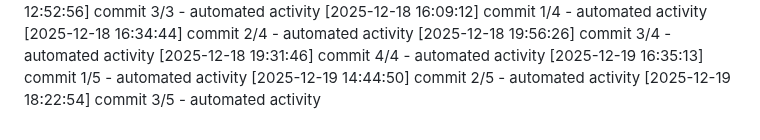
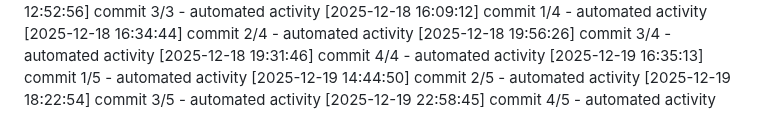
Before and after one commit to Aditya1787/Jibble-main, a Markdown page: logs/activity.md, the part around the change. Drawn GitHub-style.

Commit message:
docs: update development notes

```diff
--- a/logs/activity.md
+++ b/logs/activity.md
@@ -487,3 +487,4 @@
 [2025-12-19 16:35:13] commit 1/5 - automated activity
 [2025-12-19 14:44:50] commit 2/5 - automated activity
 [2025-12-19 18:22:54] commit 3/5 - automated activity
+[2025-12-19 22:58:45] commit 4/5 - automated activity
```
